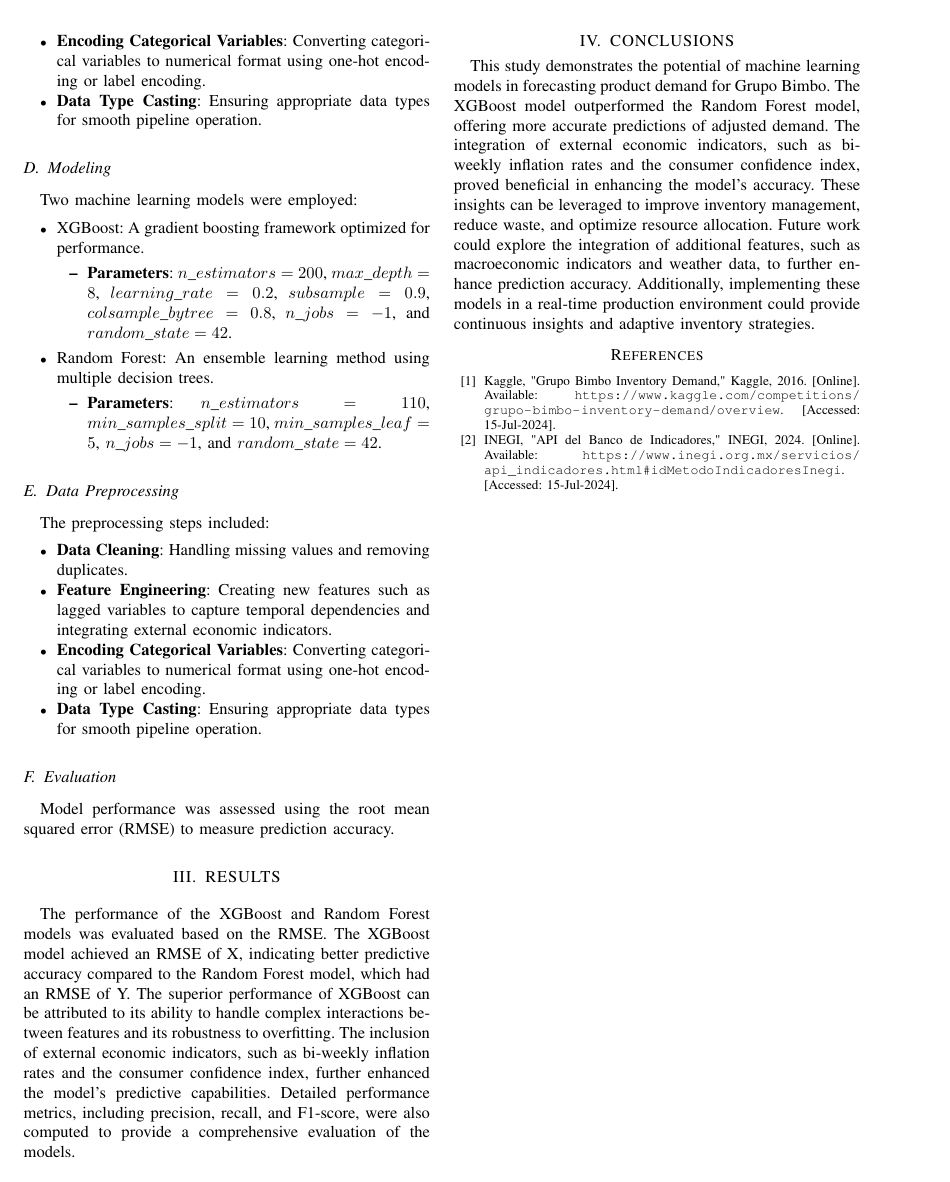
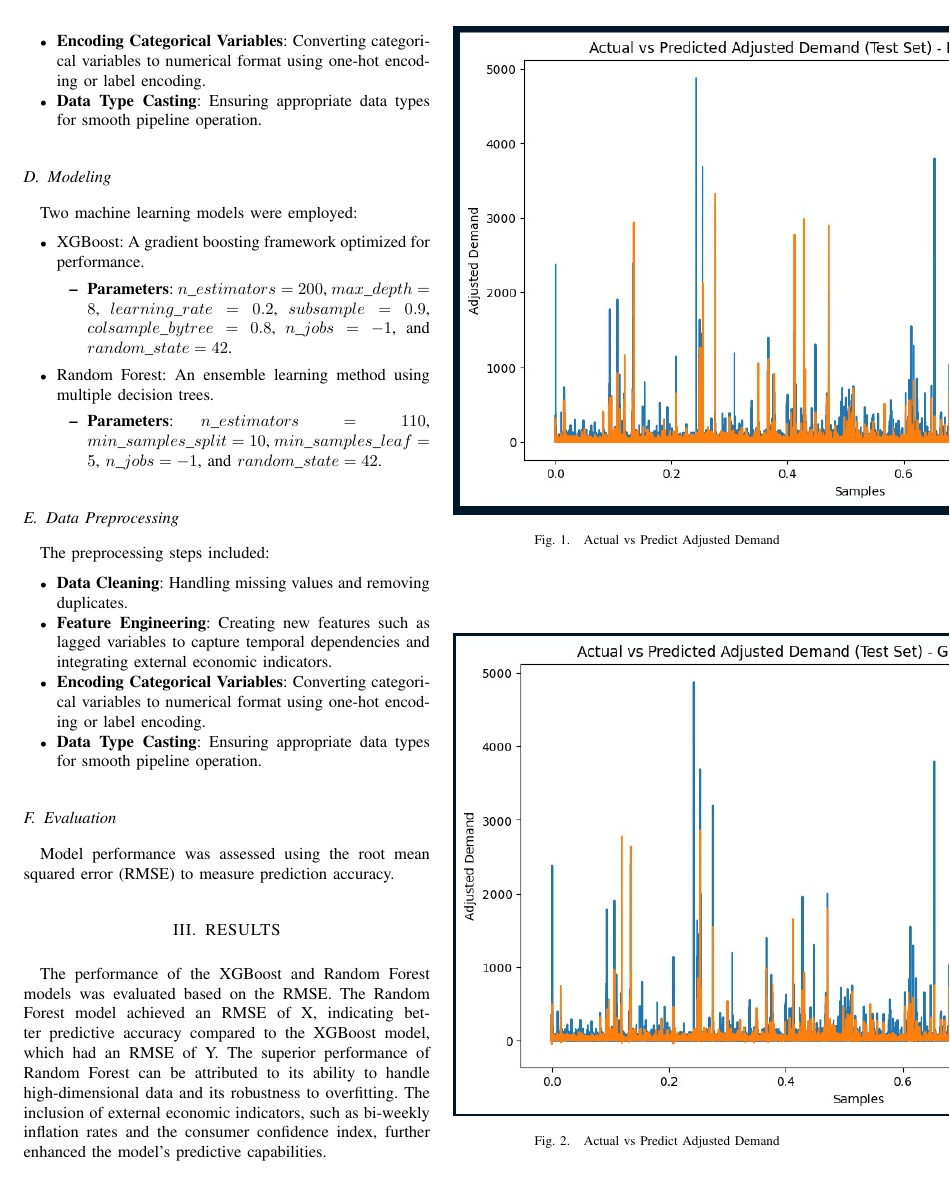
Before and after one commit to NicoG2023/Data_Science_Final_Project, a LaTeX paper (src/data-science-project/data_science_project/docs/paper/paper.tex): page 2 of 2 before the commit and page 2 of 3 after it. Compiled offline with pdfLaTeX.

Commit message:
Documents 95 percent

```diff
--- a/src/data-science-project/data_science_project/docs/paper/paper.tex
+++ b/src/data-science-project/data_science_project/docs/paper/paper.tex
@@ -16,6 +16,8 @@
 
 \usepackage[utf8]{inputenc}
 \usepackage[T1]{fontenc}
+\usepackage{float}
+\usepackage{graphicx}
 \usepackage{url}
 
 % The following packages can be found on http:\\www.ctan.org
@@ -133,7 +135,23 @@ Model performance was assessed using the root mean squared error (RMSE) to measu
 
 
 \section{RESULTS}
-The performance of the XGBoost and Random Forest models was evaluated based on the RMSE. The XGBoost model achieved an RMSE of X, indicating better predictive accuracy compared to the Random Forest model, which had an RMSE of Y. The superior performance of XGBoost can be attributed to its ability to handle complex interactions between features and its robustness to overfitting. The inclusion of external economic indicators, such as bi-weekly inflation rates and the consumer confidence index, further enhanced the model's predictive capabilities. Detailed performance metrics, including precision, recall, and F1-score, were also computed to provide a comprehensive evaluation of the models.
+The performance of the XGBoost and Random Forest models was evaluated based on the RMSE. The Random Forest model achieved an RMSE of X, indicating better predictive accuracy compared to the XGBoost model, which had an RMSE of Y. The superior performance of Random Forest can be attributed to its ability to handle high-dimensional data and its robustness to overfitting. The inclusion of external economic indicators, such as bi-weekly inflation rates and the consumer confidence index, further enhanced the model's predictive capabilities.
+
+\begin{figure}[H]
+        \begin{center}
+        \centering
+        \includegraphics[width=0.9\textwidth]{images/comparison.jpg}
+        \caption{Actual vs Predict Adjusted Demand}
+        \end{center}
+\end{figure}
+
+\begin{figure}[H]
+        \begin{center}
+        \centering
+        \includegraphics[width=0.9\textwidth]{images/comparisonxg.jpg}
+        \caption{Actual vs Predict Adjusted Demand}
+        \end{center}
+\end{figure}
 
 
 \section{CONCLUSIONS}
```
Also changed, not shown: src/data-science-project/data_science_project/docs/report/report.tex (+20 -2 lines), src/data-science-project/data_science_project/docs/paper/images/comparison.jpg (added), src/data-science-project/data_science_project/docs/paper/images/comparisonxg.jpg (added), src/data-science-project/data_science_project/docs/paper/images/descrip_train.png (added), src/data-science-project/data_science_project/docs/paper/images/output.png (added), src/data-science-project/data_science_project/docs/paper/images/quest1.png (added), src/data-science-project/data_science_project/docs/paper/images/quest2.png (added), src/data-science-project/data_science_project/docs/paper/images/quest4.png (added), src/data-science-project/data_science_project/docs/paper/images/test_df.png (added), src/data-science-project/data_science_project/docs/paper/images/train_df.png (added), src/data-science-project/data_science_project/docs/paper/images/train_ydata.png (added), src/data-science-project/data_science_project/docs/paper/paper.pdf, src/data-science-project/data_science_project/docs/report/images/comparison.jpg (added), src/data-science-project/data_science_project/docs/report/images/comparisonxg.jpg (added), 2 more files, 6 other files.
